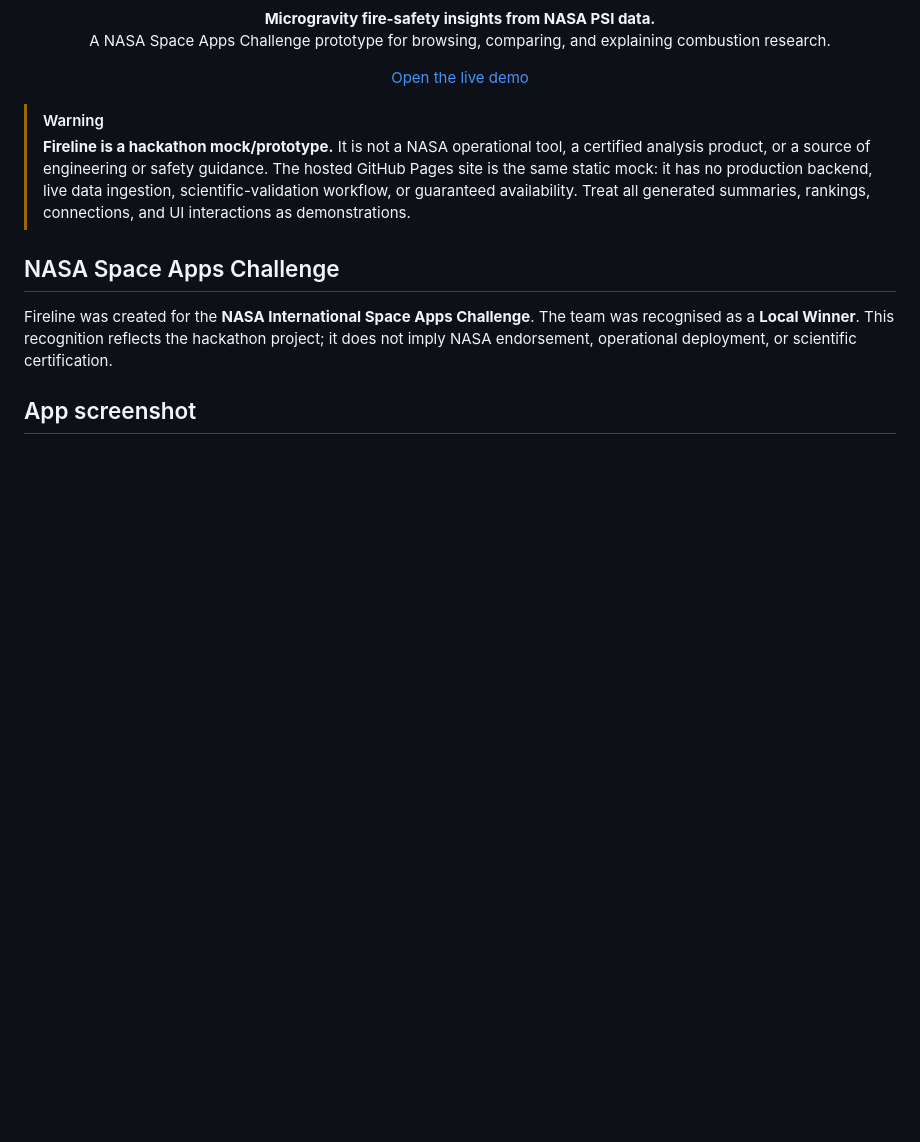
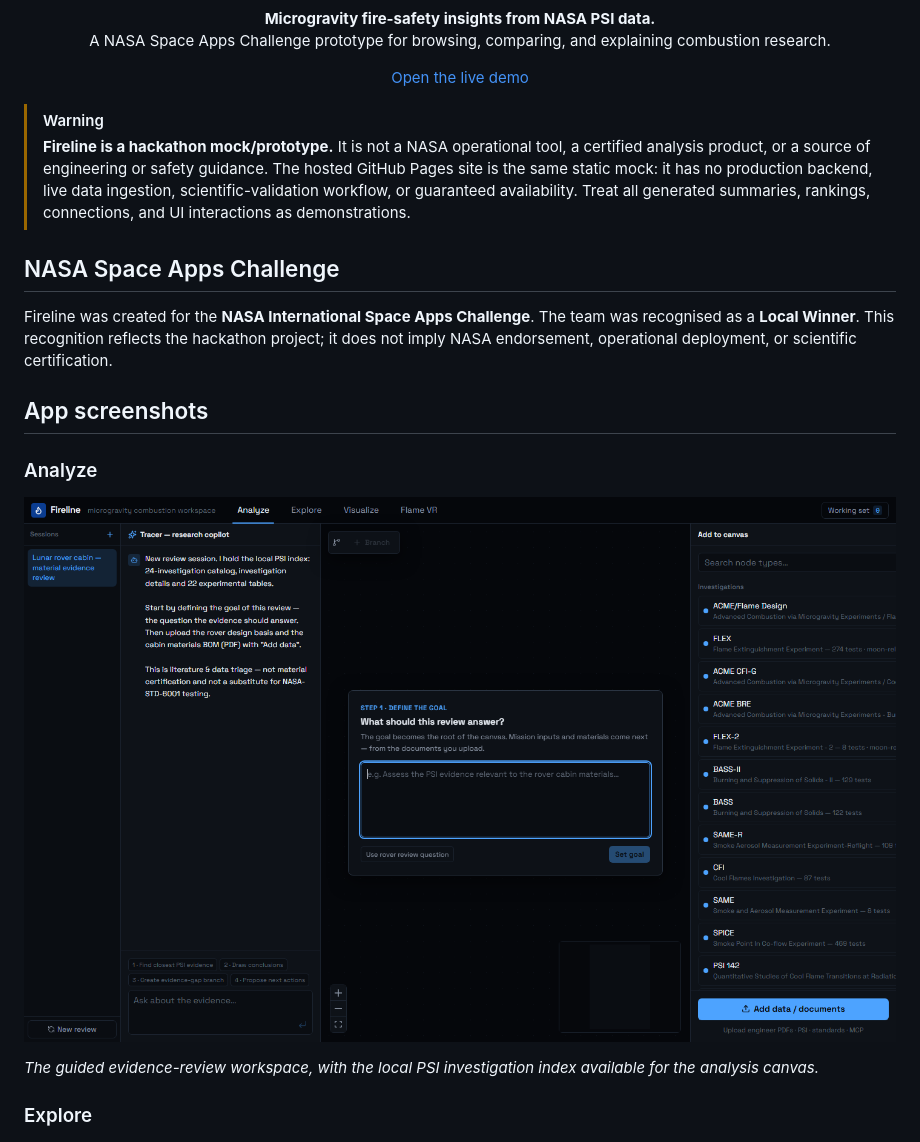
Before and after one commit to Sepy-NASA/Fireline, a Markdown page: README.md, the part around one of its changes. Drawn GitHub-style; pictures changed too: screenshots/analyze-workspace.png (added); blank space fills up the shorter version.

Commit message:
docs: add workspace screenshots

```diff
--- a/README.md
+++ b/README.md
@@ -28,7 +28,16 @@ team was recognised as a **Local Winner**. This recognition reflects the
 hackathon project; it does not imply NASA endorsement, operational deployment,
 or scientific certification.
 
-## App screenshot
+## App screenshots
+
+### Analyze
+
+![Analyze workspace — guided evidence review canvas and PSI investigation palette](screenshots/analyze-workspace.png)
+
+*The guided evidence-review workspace, with the local PSI investigation index
+available for the analysis canvas.*
+
+### Explore
 
 ![Explore workspace — filters, indexed experiments and working set](screenshots/explore-workspace.png)
 
```
Also changed, not shown: other parts of README.md (+7 -0 lines), screenshots/flame-vr.png (added).
